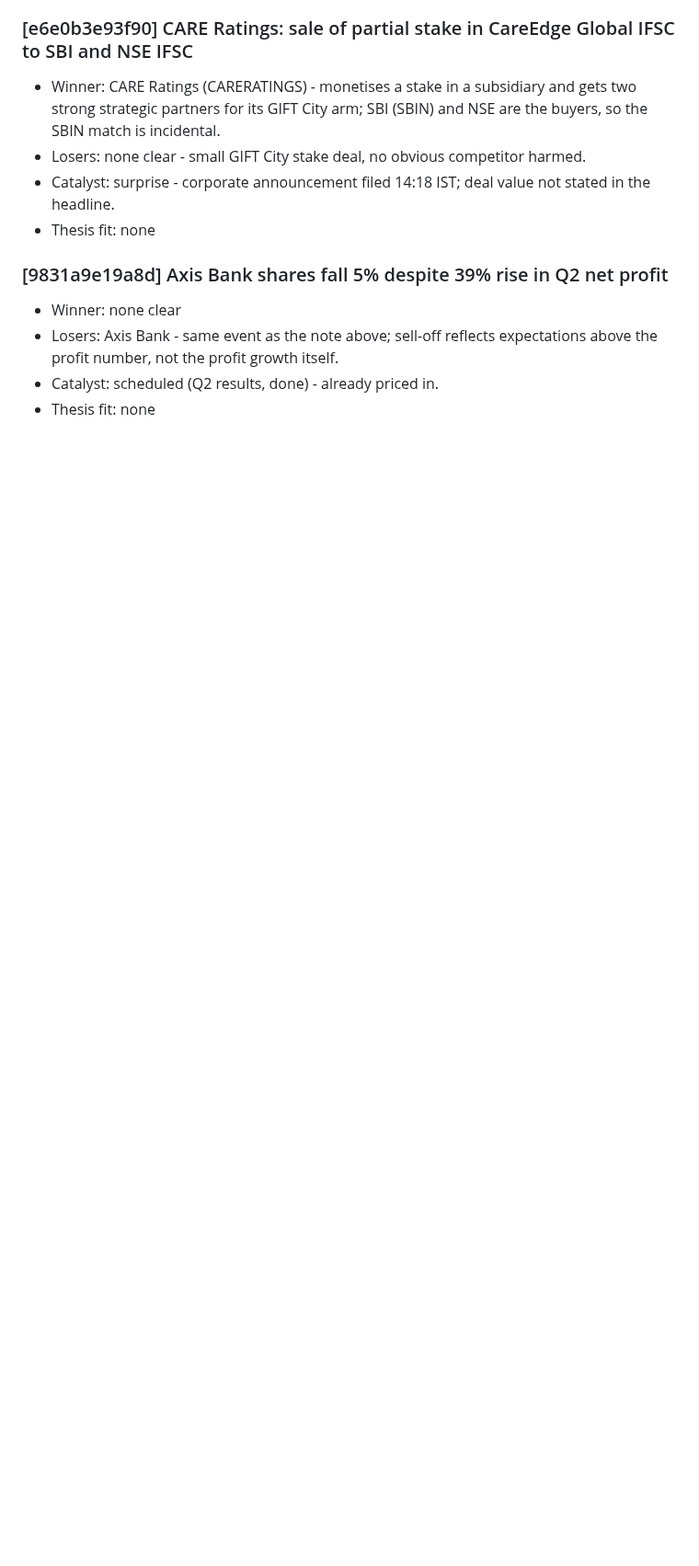
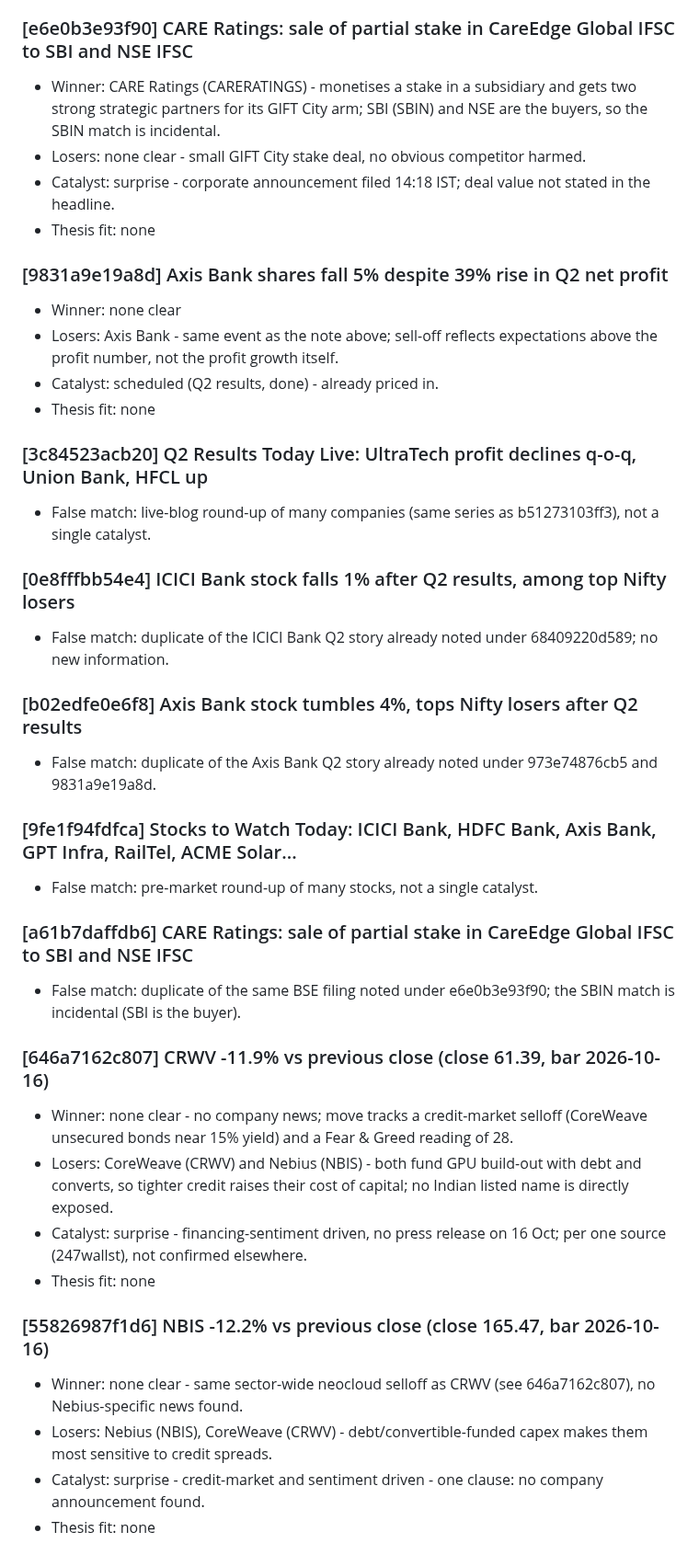
Before and after one commit to AmitJoshiAI/PaperTrade, a Markdown page: alerts/notes/2026-10-19.md, the part around the change. Shown at 92% size. Rendered like a GitHub page; blank space fills up the shorter version.

Commit message:
scanner notes 2026-10-19 15:50 IST
Co-Authored-By: Claude Sonnet 5.5 <noreply@anthropic.com>
Claude-Session: https://claude.ai/code/session_01BybiptX5iSQ55qW2c1ciPa

```diff
--- a/alerts/notes/2026-10-19.md
+++ b/alerts/notes/2026-10-19.md
@@ -41,3 +41,30 @@
 - Losers: Axis Bank - same event as the note above; sell-off reflects expectations above the profit number, not the profit growth itself.
 - Catalyst: scheduled (Q2 results, done) - already priced in.
 - Thesis fit: none
+
+### [3c84523acb20] Q2 Results Today Live: UltraTech profit declines q-o-q, Union Bank, HFCL up
+- False match: live-blog round-up of many companies (same series as b51273103ff3), not a single catalyst.
+
+### [0e8fffbb54e4] ICICI Bank stock falls 1% after Q2 results, among top Nifty losers
+- False match: duplicate of the ICICI Bank Q2 story already noted under 68409220d589; no new information.
+
+### [b02edfe0e6f8] Axis Bank stock tumbles 4%, tops Nifty losers after Q2 results
+- False match: duplicate of the Axis Bank Q2 story already noted under 973e74876cb5 and 9831a9e19a8d.
+
+### [9fe1f94fdfca] Stocks to Watch Today: ICICI Bank, HDFC Bank, Axis Bank, GPT Infra, RailTel, ACME Solar...
+- False match: pre-market round-up of many stocks, not a single catalyst.
+
+### [a61b7daffdb6] CARE Ratings: sale of partial stake in CareEdge Global IFSC to SBI and NSE IFSC
+- False match: duplicate of the same BSE filing noted under e6e0b3e93f90; the SBIN match is incidental (SBI is the buyer).
+
+### [646a7162c807] CRWV -11.9% vs previous close (close 61.39, bar 2026-10-16)
+- Winner: none clear - no company news; move tracks a credit-market selloff (CoreWeave unsecured bonds near 15% yield) and a Fear & Greed reading of 28.
+- Losers: CoreWeave (CRWV) and Nebius (NBIS) - both fund GPU build-out with debt and converts, so tighter credit raises their cost of capital; no Indian listed name is directly exposed.
+- Catalyst: surprise - financing-sentiment driven, no press release on 16 Oct; per one source (247wallst), not confirmed elsewhere.
+- Thesis fit: none
+
+### [55826987f1d6] NBIS -12.2% vs previous close (close 165.47, bar 2026-10-16)
+- Winner: none clear - same sector-wide neocloud selloff as CRWV (see 646a7162c807), no Nebius-specific news found.
+- Losers: Nebius (NBIS), CoreWeave (CRWV) - debt/convertible-funded capex makes them most sensitive to credit spreads.
+- Catalyst: surprise - credit-market and sentiment driven - one clause: no company announcement found.
+- Thesis fit: none
```
